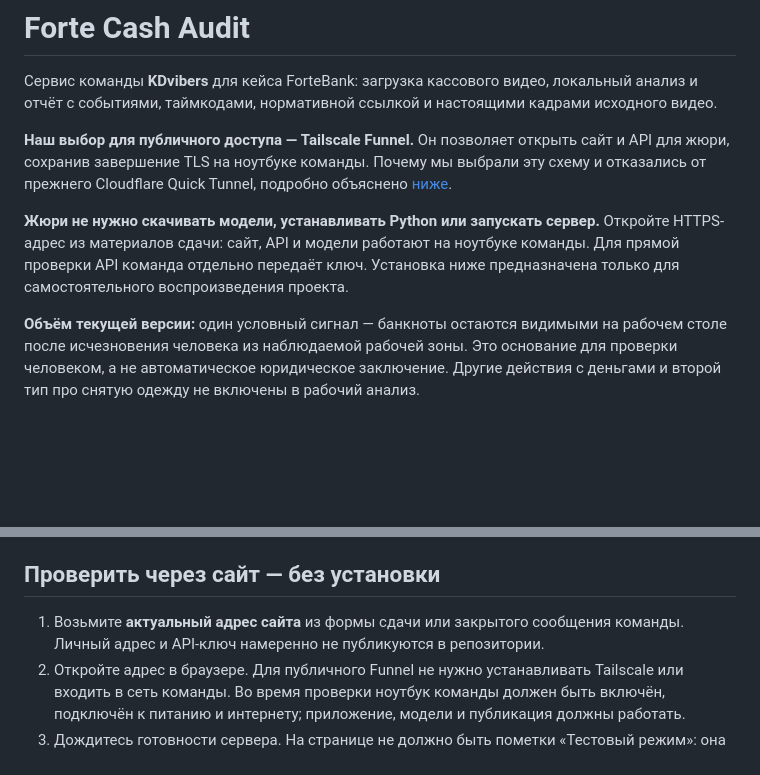
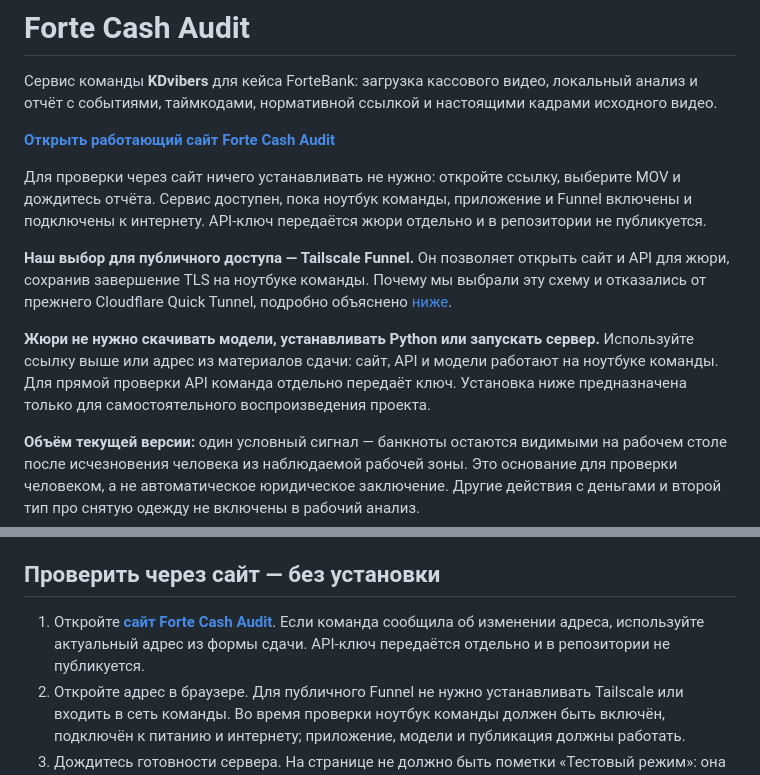
Before and after one commit to KDvibers/forte-cash-audit, a Markdown page: README.md, 2 parts joined by grey strips. Rendered like a GitHub page; blank space fills up the shorter version.

Commit message:
Документация: добавить ссылку на работающий сайт

```diff
--- a/README.md
+++ b/README.md
@@ -2,9 +2,13 @@
 
 Сервис команды **KDvibers** для кейса ForteBank: загрузка кассового видео, локальный анализ и отчёт с событиями, таймкодами, нормативной ссылкой и настоящими кадрами исходного видео.
 
+**[Открыть работающий сайт Forte Cash Audit](https://overtonight.tailf1c694.ts.net)**
+
+Для проверки через сайт ничего устанавливать не нужно: откройте ссылку, выберите MOV и дождитесь отчёта. Сервис доступен, пока ноутбук команды, приложение и Funnel включены и подключены к интернету. API-ключ передаётся жюри отдельно и в репозитории не публикуется.
+
 **Наш выбор для публичного доступа — Tailscale Funnel.** Он позволяет открыть сайт и API для жюри, сохранив завершение TLS на ноутбуке команды. Почему мы выбрали эту схему и отказались от прежнего Cloudflare Quick Tunnel, подробно объяснено [ниже](#funnel).
 
-**Жюри не нужно скачивать модели, устанавливать Python или запускать сервер.** Откройте HTTPS-адрес из материалов сдачи: сайт, API и модели работают на ноутбуке команды. Для прямой проверки API команда отдельно передаёт ключ. Установка ниже предназначена только для самостоятельного воспроизведения проекта.
+**Жюри не нужно скачивать модели, устанавливать Python или запускать сервер.** Используйте ссылку выше или адрес из материалов сдачи: сайт, API и модели работают на ноутбуке команды. Для прямой проверки API команда отдельно передаёт ключ. Установка ниже предназначена только для самостоятельного воспроизведения проекта.
 
 **Объём текущей версии:** один условный сигнал — банкноты остаются видимыми на рабочем столе после исчезновения человека из наблюдаемой рабочей зоны. Это основание для проверки человеком, а не автоматическое юридическое заключение. Другие действия с деньгами и второй тип про снятую одежду не включены в рабочий анализ.
 
@@ -26,7 +30,7 @@
 <a id="jury"></a>
 ## Проверить через сайт — без установки
 
-1. Возьмите **актуальный адрес сайта** из формы сдачи или закрытого сообщения команды. Личный адрес и API-ключ намеренно не публикуются в репозитории.
+1. Откройте **[сайт Forte Cash Audit](https://overtonight.tailf1c694.ts.net)**. Если команда сообщила об изменении адреса, используйте актуальный адрес из формы сдачи. API-ключ передаётся отдельно и в репозитории не публикуется.
 2. Откройте адрес в браузере. Для публичного Funnel не нужно устанавливать Tailscale или входить в сеть команды. Во время проверки ноутбук команды должен быть включён, подключён к питанию и интернету; приложение, модели и публикация должны работать.
 3. Дождитесь готовности сервера. На странице не должно быть пометки «Тестовый режим»: она означает синтетические ответы `mock`, которые не являются анализом загруженного видео.
 4. Выберите файл **`.mov` размером до 100 MiB** — 104 857 600 байт. После выбора начинается загрузка и анализ. Сервер проверяет контейнер и возможность чтения; одного расширения `.mov` недостаточно.
```
